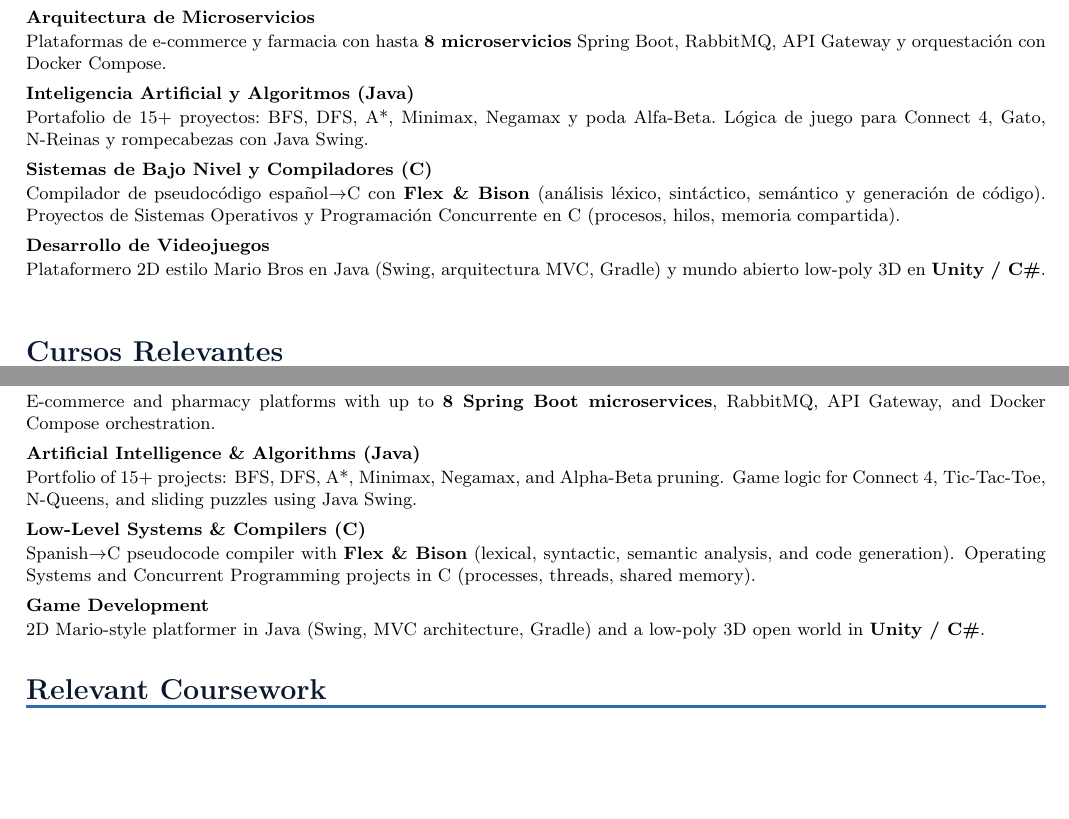
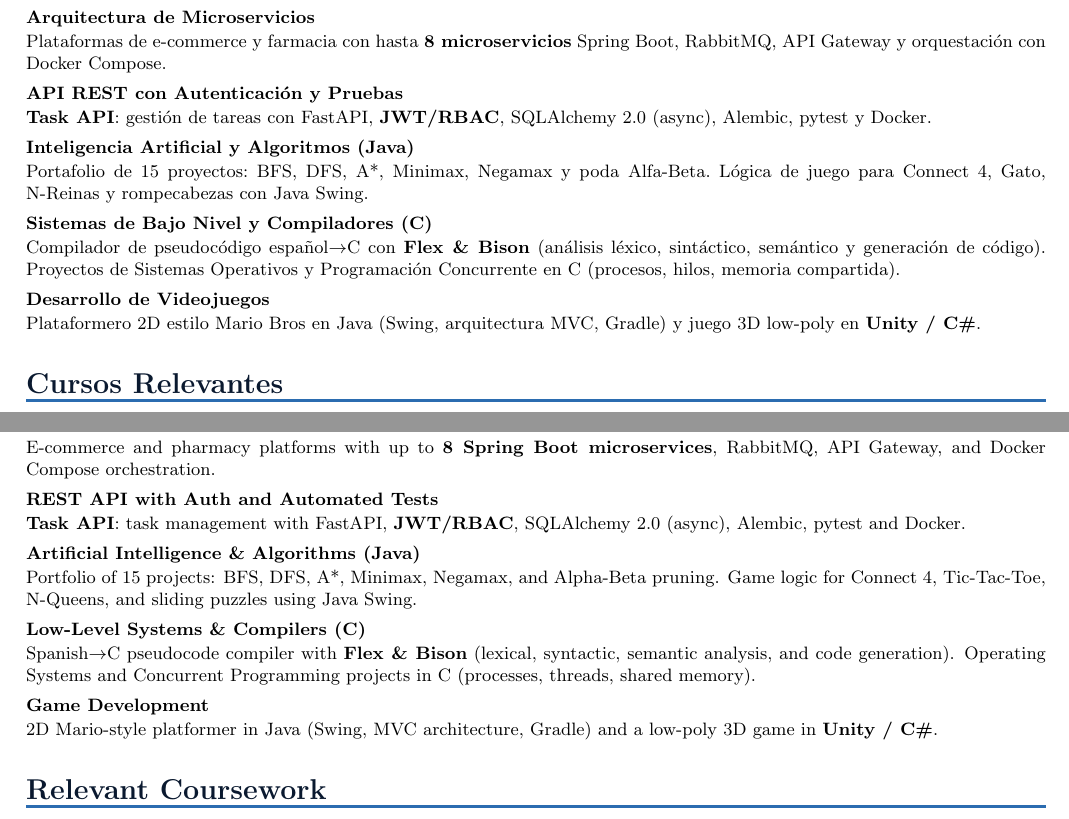
Before and after one commit to PurppleAlien/PurppleAlien.github.io, a LaTeX document (doc/main.tex): two parts of pages 3 and 7 of 7, joined at a grey line, cut so that both start at the same text, the shorter picture padded with empty space. Compiled offline with pdfLaTeX.

Commit message:
docs(cv): refuerza perfil Java para vacante L3 y agrega Task API
- Java 17/21 explicito en Lenguajes (repos reales corren en Java 21)
- Anade Maven/Gradle y Apache Tomcat a Herramientas (Spring Boot embebido, vet usa Maven)
- Nuevo proyecto: Task API (FastAPI, JWT/RBAC, SQLAlchemy async, Alembic, pytest, Docker)
- Correcciones de precision: '15 proyectos' (antes 15+) y '3D low-poly' (quita 'mundo abierto')
- Sincroniza curriculum.pdf con main.pdf recompilado (ES+EN, 7 paginas)

```diff
--- a/doc/main.tex
+++ b/doc/main.tex
@@ -200,14 +200,17 @@
 \entrysimple{Arquitectura de Microservicios}
        {Plataformas de e-commerce y farmacia con hasta \textbf{8 microservicios} Spring Boot, RabbitMQ, API Gateway y orquestaci\'{o}n con Docker Compose.}
 
+\entrysimple{API REST con Autenticaci\'{o}n y Pruebas}
+       {\textbf{Task API}: gesti\'{o}n de tareas con FastAPI, \textbf{JWT/RBAC}, SQLAlchemy 2.0 (async), Alembic, pytest y Docker.}
+
 \entrysimple{Inteligencia Artificial y Algoritmos (Java)}
-       {Portafolio de 15+ proyectos: BFS, DFS, A*, Minimax, Negamax y poda Alfa-Beta. L\'{o}gica de juego para Connect 4, Gato, N-Reinas y rompecabezas con Java Swing.}
+       {Portafolio de 15 proyectos: BFS, DFS, A*, Minimax, Negamax y poda Alfa-Beta. L\'{o}gica de juego para Connect 4, Gato, N-Reinas y rompecabezas con Java Swing.}
 
 \entrysimple{Sistemas de Bajo Nivel y Compiladores (C)}
        {Compilador de pseudoc\'{o}digo espa\~{n}ol$\rightarrow$C con \textbf{Flex \& Bison} (an\'{a}lisis l\'{e}xico, sint\'{a}ctico, sem\'{a}ntico y generaci\'{o}n de c\'{o}digo). Proyectos de Sistemas Operativos y Programaci\'{o}n Concurrente en C (procesos, hilos, memoria compartida).}
 
 \entrysimple{Desarrollo de Videojuegos}
-       {Plataformero 2D estilo Mario Bros en Java (Swing, arquitectura MVC, Gradle) y mundo abierto low-poly 3D en \textbf{Unity / C\#}.}
+       {Plataformero 2D estilo Mario Bros en Java (Swing, arquitectura MVC, Gradle) y juego 3D low-poly en \textbf{Unity / C\#}.}
 
 %% ── CURSOS ──────────────────────────────────────────────────────────────────
 \section*{Cursos Relevantes}
@@ -345,14 +348,17 @@
 \entrysimple{Microservices Architecture}
        {E-commerce and pharmacy platforms with up to \textbf{8 Spring Boot microservices}, RabbitMQ, API Gateway, and Docker Compose orchestration.}
 
+\entrysimple{REST API with Auth and Automated Tests}
+       {\textbf{Task API}: task management with FastAPI, \textbf{JWT/RBAC}, SQLAlchemy 2.0 (async), Alembic, pytest and Docker.}
+
 \entrysimple{Artificial Intelligence \& Algorithms (Java)}
-       {Portfolio of 15+ projects: BFS, DFS, A*, Minimax, Negamax, and Alpha-Beta pruning. Game logic for Connect 4, Tic-Tac-Toe, N-Queens, and sliding puzzles using Java Swing.}
+       {Portfolio of 15 projects: BFS, DFS, A*, Minimax, Negamax, and Alpha-Beta pruning. Game logic for Connect 4, Tic-Tac-Toe, N-Queens, and sliding puzzles using Java Swing.}
 
 \entrysimple{Low-Level Systems \& Compilers (C)}
        {Spanish$\rightarrow$C pseudocode compiler with \textbf{Flex \& Bison} (lexical, syntactic, semantic analysis, and code generation). Operating Systems and Concurrent Programming projects in C (processes, threads, shared memory).}
 
 \entrysimple{Game Development}
-       {2D Mario-style platformer in Java (Swing, MVC architecture, Gradle) and a low-poly 3D open world in \textbf{Unity / C\#}.}
+       {2D Mario-style platformer in Java (Swing, MVC architecture, Gradle) and a low-poly 3D game in \textbf{Unity / C\#}.}
 
 %% ── COURSES ──────────────────────────────────────────────────────────────────
 \section*{Relevant Coursework}
```
Also changed, not shown: doc/curriculum.pdf, doc/main.pdf, doc/main.tex (8 more changed lines).
